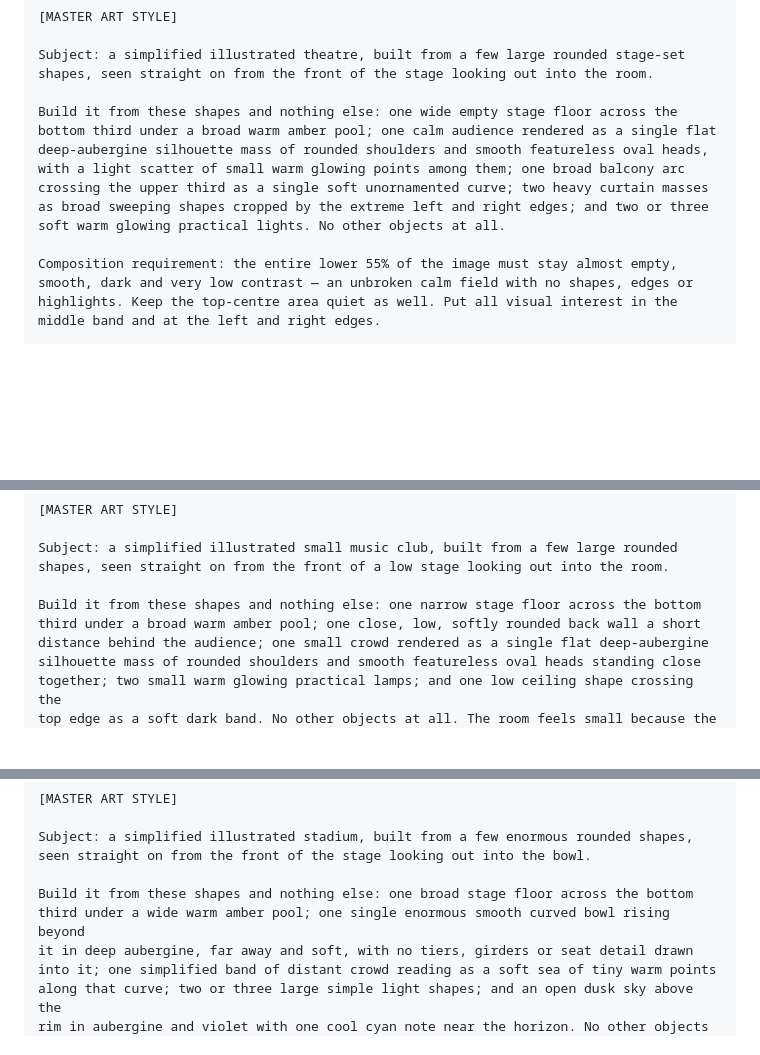
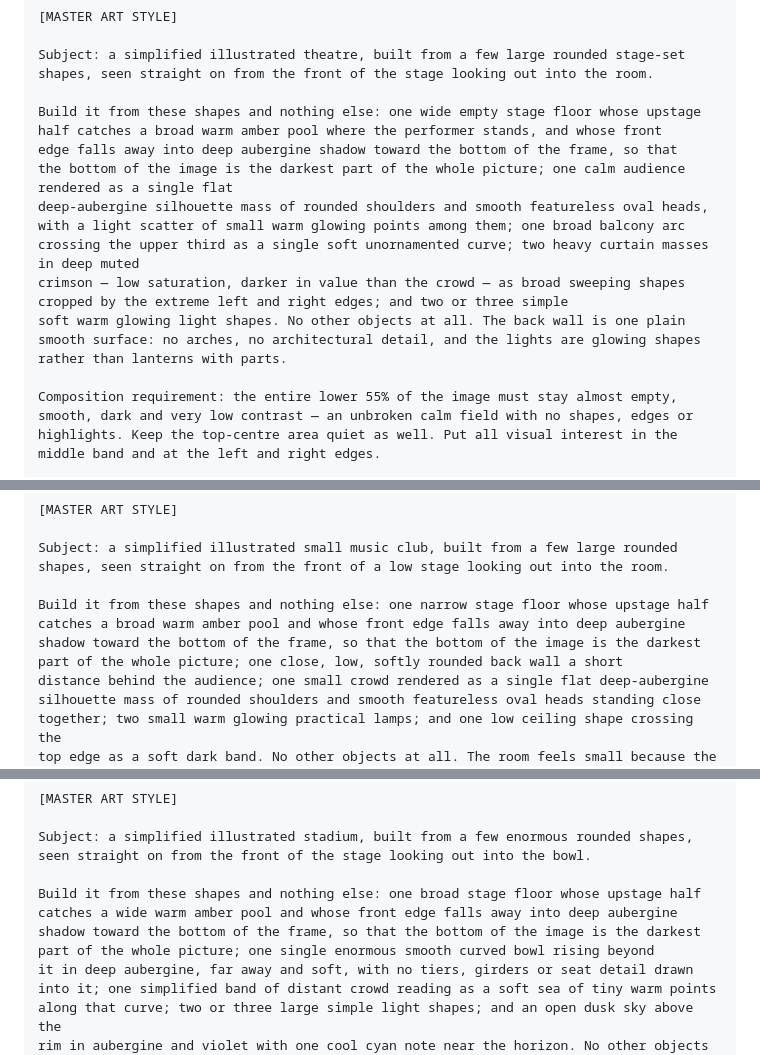
Before and after one commit to MaxOfTheDay/reken-popsterren, a Markdown page: docs/ART-DIRECTION.md, 3 parts joined by grey strips. GitHub-like rendering; blank space fills up the shorter version.

Commit message:
Briefing 1 en 2 spraken zichzelf tegen over de podiumvloer
De eerste generatie van het theater kwam terug met een lichte, warm verlichte
vloer over de hele onderste helft. Dat is niet de fout van de generator: mijn
eigen briefing vroeg erom.

  vermijd-lijst: "warm licht in de onderste derde"
  prompt:        "één breed leeg podiumvlak over de onderste derde ónder een
                  brede warme amberpoel"

De generator volgde de prompt, zoals het hoort. Dezelfde tegenspraak stond in de
club- en de stadionprompt.

Waarom het uitmaakt: in de onderste 55% staan de somkaart en vier
antwoordtegels, en die tegels zijn middenviolet (#8e5fd6 -> #5e35b1). Op een
lichte warme vloer verliezen ze hun scheiding, en de witte somkaart -- die het
helderste op het scherm hoort te zijn -- verliest zijn voorsprong. Precies de
harde eis uit paragraaf 3.7, omgekeerd door mijn eigen prompt.

Opgelost zonder het toneelbeeld geweld aan te doen: de warme poel ligt nu op de
áchterhelft van de vloer, waar de ster staat, en de voorrand loopt weg in diep
aubergine naar de onderkant van het beeld. Dat is gewoon een podium met het
voetlicht uit en het tegenlicht aan -- en het levert de donkere veilige zone op.

Meegenomen uit dezelfde generatie:
* gordijnen in gedempt karmijn in plaats van heet oranje: die waren het meest
  verzadigde in beeld en zouden met de gouden hoofdknop concurreren
* geen bogen of architectuur op de achterwand
* de praktijklampjes als eenvoudige lichtvormen, niet als lantaarns met onderdelen

Daarbij bleek de gepubliceerde pagina nog de V1-prompts te bevatten voor vijf
briefingen: bij de V2-ronde zijn daar wel de specificatierijen bijgewerkt, maar
niet de kopieerbare tekstblokken zelf. De pagina wordt nu uit het document
gesynchroniseerd, zodat er één bron is.

Co-Authored-By: Claude Opus 5 <noreply@anthropic.com>
Claude-Session: https://claude.ai/code/session_01Xsyzwv41UxspyyFs17pCGt

```diff
--- a/docs/ART-DIRECTION.md
+++ b/docs/ART-DIRECTION.md
@@ -1462,13 +1462,18 @@ medium.
 Subject: a simplified illustrated theatre, built from a few large rounded stage-set
 shapes, seen straight on from the front of the stage looking out into the room.
 
-Build it from these shapes and nothing else: one wide empty stage floor across the
-bottom third under a broad warm amber pool; one calm audience rendered as a single flat
+Build it from these shapes and nothing else: one wide empty stage floor whose upstage
+half catches a broad warm amber pool where the performer stands, and whose front
+edge falls away into deep aubergine shadow toward the bottom of the frame, so that
+the bottom of the image is the darkest part of the whole picture; one calm audience rendered as a single flat
 deep-aubergine silhouette mass of rounded shoulders and smooth featureless oval heads,
 with a light scatter of small warm glowing points among them; one broad balcony arc
-crossing the upper third as a single soft unornamented curve; two heavy curtain masses
-as broad sweeping shapes cropped by the extreme left and right edges; and two or three
-soft warm glowing practical lights. No other objects at all.
+crossing the upper third as a single soft unornamented curve; two heavy curtain masses in deep muted
+crimson — low saturation, darker in value than the crowd — as broad sweeping shapes
+cropped by the extreme left and right edges; and two or three simple
+soft warm glowing light shapes. No other objects at all. The back wall is one plain
+smooth surface: no arches, no architectural detail, and the lights are glowing shapes
+rather than lanterns with parts.
 
 Composition requirement: the entire lower 55% of the image must stay almost empty,
 smooth, dark and very low contrast — an unbroken calm field with no shapes, edges or
@@ -1507,8 +1512,10 @@ balcony arc, the curtains and the crowd mass alone should still read as a theatr
 Subject: a simplified illustrated small music club, built from a few large rounded
 shapes, seen straight on from the front of a low stage looking out into the room.
 
-Build it from these shapes and nothing else: one narrow stage floor across the bottom
-third under a broad warm amber pool; one close, low, softly rounded back wall a short
+Build it from these shapes and nothing else: one narrow stage floor whose upstage half
+catches a broad warm amber pool and whose front edge falls away into deep aubergine
+shadow toward the bottom of the frame, so that the bottom of the image is the darkest
+part of the whole picture; one close, low, softly rounded back wall a short
 distance behind the audience; one small crowd rendered as a single flat deep-aubergine
 silhouette mass of rounded shoulders and smooth featureless oval heads standing close
 together; two small warm glowing practical lamps; and one low ceiling shape crossing the
@@ -1531,8 +1538,10 @@ grain of the theatre image exactly.
 Subject: a simplified illustrated stadium, built from a few enormous rounded shapes,
 seen straight on from the front of the stage looking out into the bowl.
 
-Build it from these shapes and nothing else: one broad stage floor across the bottom
-third under a wide warm amber pool; one single enormous smooth curved bowl rising beyond
+Build it from these shapes and nothing else: one broad stage floor whose upstage half
+catches a wide warm amber pool and whose front edge falls away into deep aubergine
+shadow toward the bottom of the frame, so that the bottom of the image is the darkest
+part of the whole picture; one single enormous smooth curved bowl rising beyond
 it in deep aubergine, far away and soft, with no tiers, girders or seat detail drawn
 into it; one simplified band of distant crowd reading as a soft sea of tiny warm points
 along that curve; two or three large simple light shapes; and an open dusk sky above the
```
